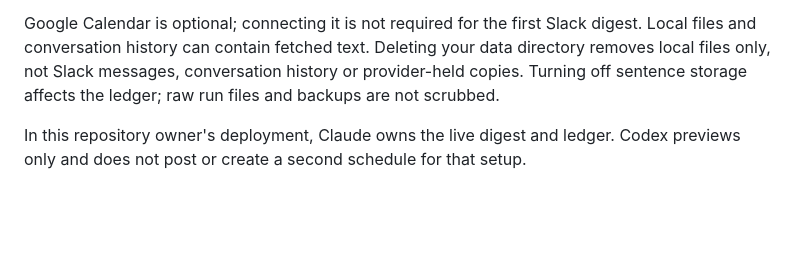
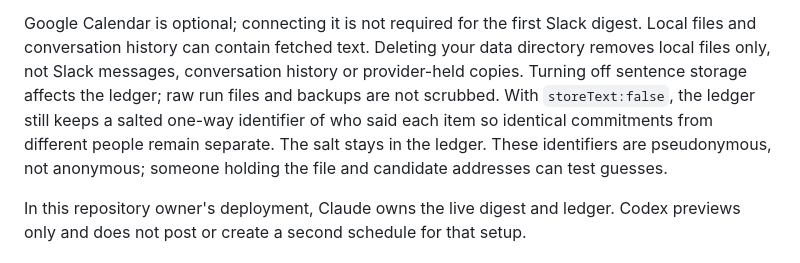
Before and after one commit to kaarizhussain/open-loops, a Markdown page: CODEX.md, the part around the change. Rendered like a GitHub page; blank space fills up the shorter version.

Commit message:
Disclose retained person identifiers in Codex privacy guidance

```diff
--- a/CODEX.md
+++ b/CODEX.md
@@ -45,6 +45,10 @@ digest. Local files and conversation history can contain fetched text. Deleting
 your data directory removes local files only, not Slack messages, conversation
 history or provider-held copies. Turning off sentence storage affects the ledger;
 raw run files and backups are not scrubbed.
+With `storeText:false`, the ledger still keeps a salted one-way identifier of who
+said each item so identical commitments from different people remain separate.
+The salt stays in the ledger. These identifiers are pseudonymous, not anonymous;
+someone holding the file and candidate addresses can test guesses.
 
 In this repository owner's deployment, Claude owns the live digest and ledger.
 Codex previews only and does not post or create a second schedule for that setup.
```
Also changed, not shown: 1 other file.
